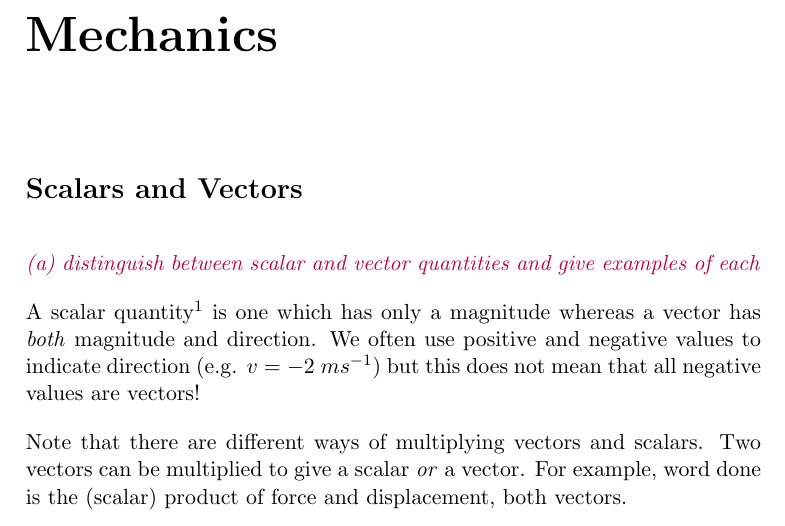
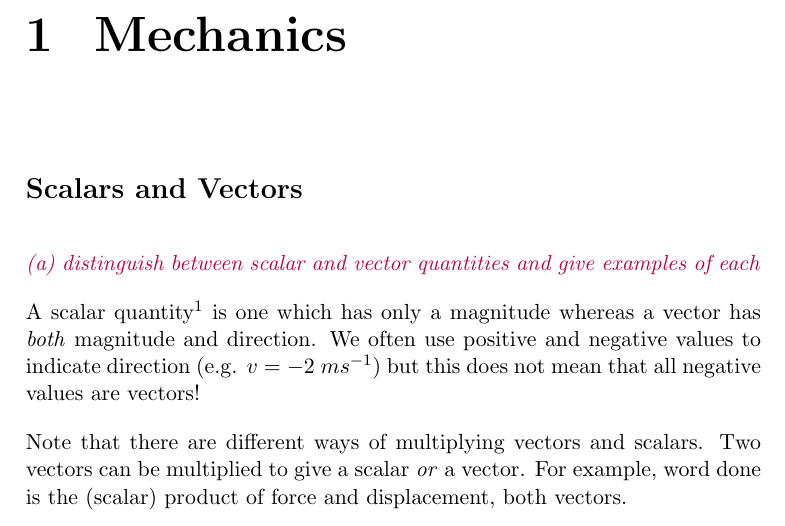
Before and after one commit to mrpsharp/physics-PreU, a LaTeX document (1-mechanics.tex): part of page 1 of 5, cut so that both start at the same text. Compiled offline with pdfLaTeX.

Commit message:
Playing with numbering

```diff
--- a/1-mechanics.tex
+++ b/1-mechanics.tex
@@ -1,7 +1,4 @@
 \documentclass[main.tex]{subfiles}
-% Numbering
-\setsecnumdepth{part}
-
 \begin{document}
 \chapter{Mechanics}
 \section{Scalars and Vectors}
```
Also changed, not shown: 1-mechanics.pdf, main.pdf, main.tex (line endings or trailing spaces).
